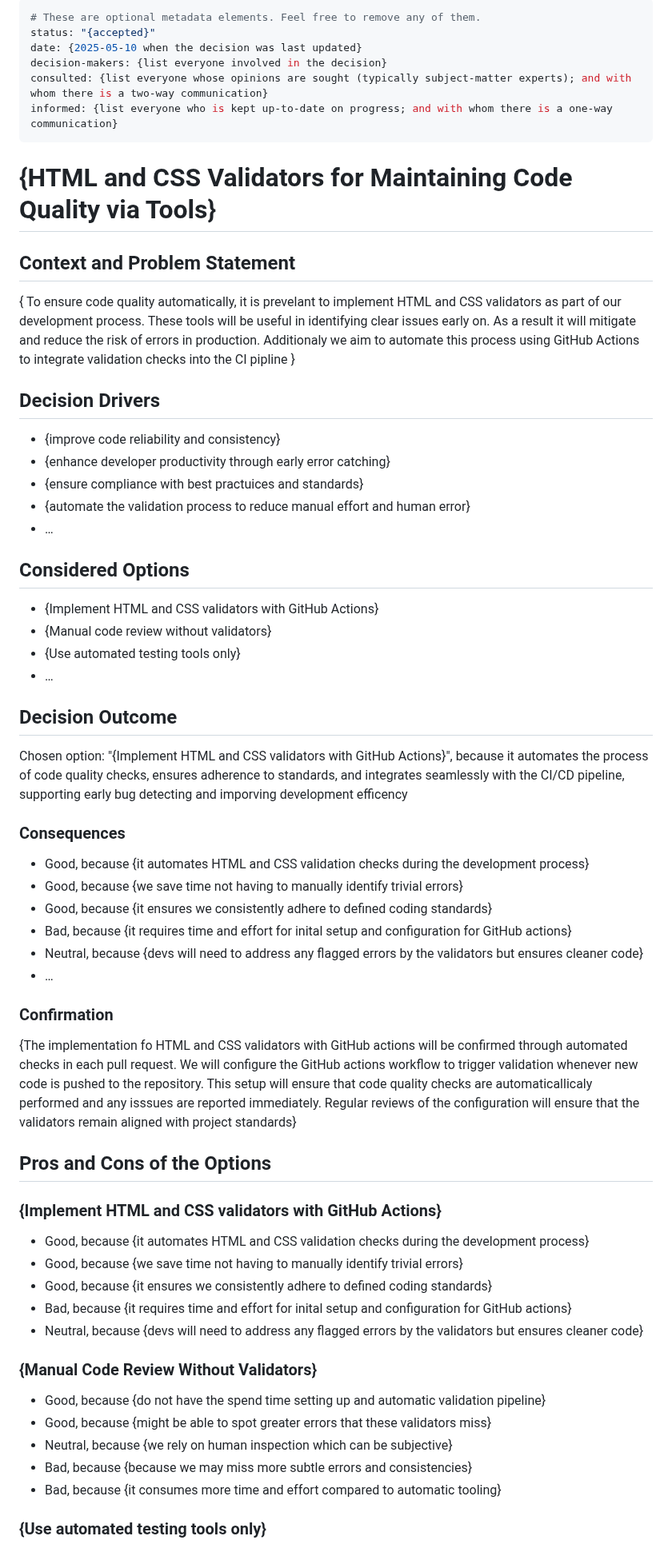
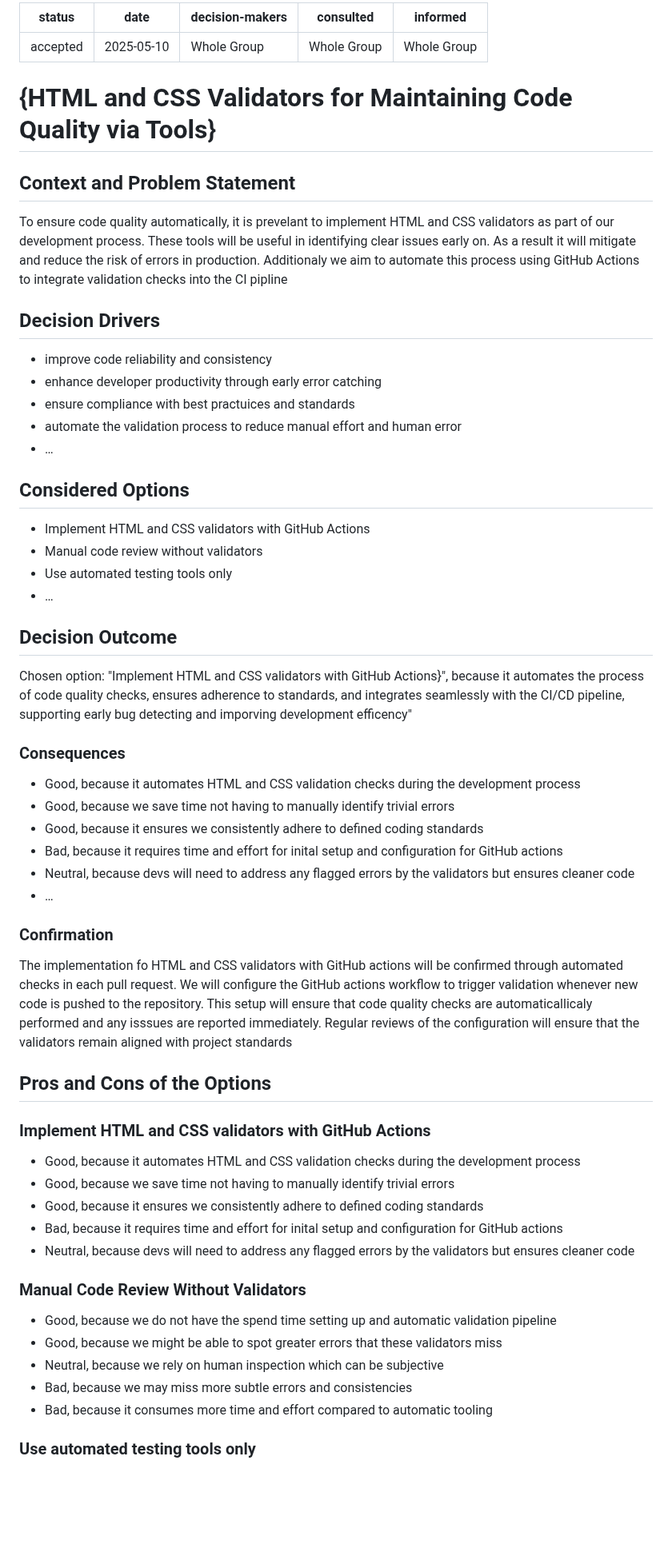
Before and after one commit to cse110-sp25-group13/cse110-sp25-group13, a Markdown page: specs/adrs/051025-Code-Validation.md, the part around one of its changes. Shown at 80% size. GitHub-like rendering; blank space fills up the shorter version.

Commit message:
Update 051025-Code-Validation.md
updated formatting

```diff
--- a/specs/adrs/051025-Code-Validation.md
+++ b/specs/adrs/051025-Code-Validation.md
@@ -1,72 +1,71 @@
 ---
-# These are optional metadata elements. Feel free to remove any of them.
-status: "{accepted}"
-date: {2025-05-10 when the decision was last updated}
-decision-makers: {list everyone involved in the decision}
-consulted: {list everyone whose opinions are sought (typically subject-matter experts); and with whom there is a two-way communication}
-informed: {list everyone who is kept up-to-date on progress; and with whom there is a one-way communication}
+status: accepted
+date: 2025-05-10
+decision-makers: Whole Group
+consulted: Whole Group
+informed: Whole Group
 ---
 
 # {HTML and CSS Validators for Maintaining Code Quality via Tools}
 
 ## Context and Problem Statement
 
-{ To ensure code quality automatically, it is prevelant to implement HTML and CSS validators as part of our development process. These tools will be useful in identifying clear issues early on. As a result it will mitigate and reduce the risk of errors in production. Additionaly we aim to automate this process using GitHub Actions to integrate validation checks into the CI pipline }
+ To ensure code quality automatically, it is prevelant to implement HTML and CSS validators as part of our development process. These tools will be useful in identifying clear issues early on. As a result it will mitigate and reduce the risk of errors in production. Additionaly we aim to automate this process using GitHub Actions to integrate validation checks into the CI pipline
 
 
 <!-- This is an optional element. Feel free to remove. -->
 ## Decision Drivers
 
-* {improve code reliability and consistency}
-* {enhance developer productivity through early error catching}
-* {ensure compliance with best practuices and standards}
-* {automate the validation process to reduce manual effort and human error}
+* improve code reliability and consistency
+* enhance developer productivity through early error catching
+* ensure compliance with best practuices and standards
+* automate the validation process to reduce manual effort and human error
 * … <!-- numbers of drivers can vary -->
 
 ## Considered Options
 
-* {Implement HTML and CSS validators with GitHub Actions}
-* {Manual code review without validators}
-* {Use automated testing tools only}
+* Implement HTML and CSS validators with GitHub Actions
+* Manual code review without validators
+* Use automated testing tools only
 * … <!-- numbers of options can vary -->
 
 ## Decision Outcome
 
-Chosen option: "{Implement HTML and CSS validators with GitHub Actions}", because it automates the process of code quality checks, ensures adherence to standards, and integrates seamlessly with the CI/CD pipeline, supporting early bug detecting and imporving development efficency
+Chosen option: "Implement HTML and CSS validators with GitHub Actions}", because it automates the process of code quality checks, ensures adherence to standards, and integrates seamlessly with the CI/CD pipeline, supporting early bug detecting and imporving development efficency"
 
 <!-- This is an optional element. Feel free to remove. -->
 ### Consequences
 
-* Good, because {it automates HTML and CSS validation checks during the development process}
-* Good, because {we save time not having to manually identify trivial errors}
-* Good, because {it ensures we consistently adhere to defined coding standards}
-* Bad, because {it requires time and effort for inital setup and configuration for GitHub actions}
-* Neutral, because {devs will need to address any flagged errors by the validators but ensures cleaner code}
+* Good, because it automates HTML and CSS validation checks during the development process
+* Good, because we save time not having to manually identify trivial errors
+* Good, because it ensures we consistently adhere to defined coding standards
+* Bad, because it requires time and effort for inital setup and configuration for GitHub actions
+* Neutral, because devs will need to address any flagged errors by the validators but ensures cleaner code
 * … <!-- numbers of consequences can vary -->
 
 <!-- This is an optional element. Feel free to remove. -->
 ### Confirmation
 
-{The implementation fo HTML and CSS validators with GitHub actions will be confirmed through automated checks in each pull request. We will configure the GitHub actions workflow to trigger validation whenever new code is pushed to the repository. This setup will ensure that code quality checks are automaticallicaly performed and any isssues are reported immediately. Regular reviews of the configuration will ensure that the validators remain aligned with project standards}
+The implementation fo HTML and CSS validators with GitHub actions will be confirmed through automated checks in each pull request. We will configure the GitHub actions workflow to trigger validation whenever new code is pushed to the repository. This setup will ensure that code quality checks are automaticallicaly performed and any isssues are reported immediately. Regular reviews of the configuration will ensure that the validators remain aligned with project standards
 
 <!-- This is an optional element. Feel free to remove. -->
 ## Pros and Cons of the Options
 
-### {Implement HTML and CSS validators with GitHub Actions}
+### Implement HTML and CSS validators with GitHub Actions
 
-* Good, because {it automates HTML and CSS validation checks during the development process}
-* Good, because {we save time not having to manually identify trivial errors}
-* Good, because {it ensures we consistently adhere to defined coding standards}
-* Bad, because {it requires time and effort for inital setup and configuration for GitHub actions}
-* Neutral, because {devs will need to address any flagged errors by the validators but ensures cleaner code}
+* Good, because it automates HTML and CSS validation checks during the development process
+* Good, because we save time not having to manually identify trivial errors
+* Good, because it ensures we consistently adhere to defined coding standards
+* Bad, because it requires time and effort for inital setup and configuration for GitHub actions
+* Neutral, because devs will need to address any flagged errors by the validators but ensures cleaner code
 
-### {Manual Code Review Without Validators}
+### Manual Code Review Without Validators
 
-* Good, because {do not have the spend time setting up and automatic validation pipeline}
-* Good, because {might be able to spot greater errors that these validators miss}
-* Neutral, because {we rely on human inspection which can be subjective}
-* Bad, because {because we may miss more subtle errors and consistencies}
-* Bad, because {it consumes more time and effort compared to automatic tooling}
+* Good, because we do not have the spend time setting up and automatic validation pipeline
+* Good, because we might be able to spot greater errors that these validators miss
+* Neutral, because we rely on human inspection which can be subjective
+* Bad, because we may miss more subtle errors and consistencies
+* Bad, because it consumes more time and effort compared to automatic tooling
 
-### {Use automated testing tools only}
+### Use automated testing tools only
 
```
Also changed, not shown: other parts of specs/adrs/051025-Code-Validation.md (+3 -3 lines).
